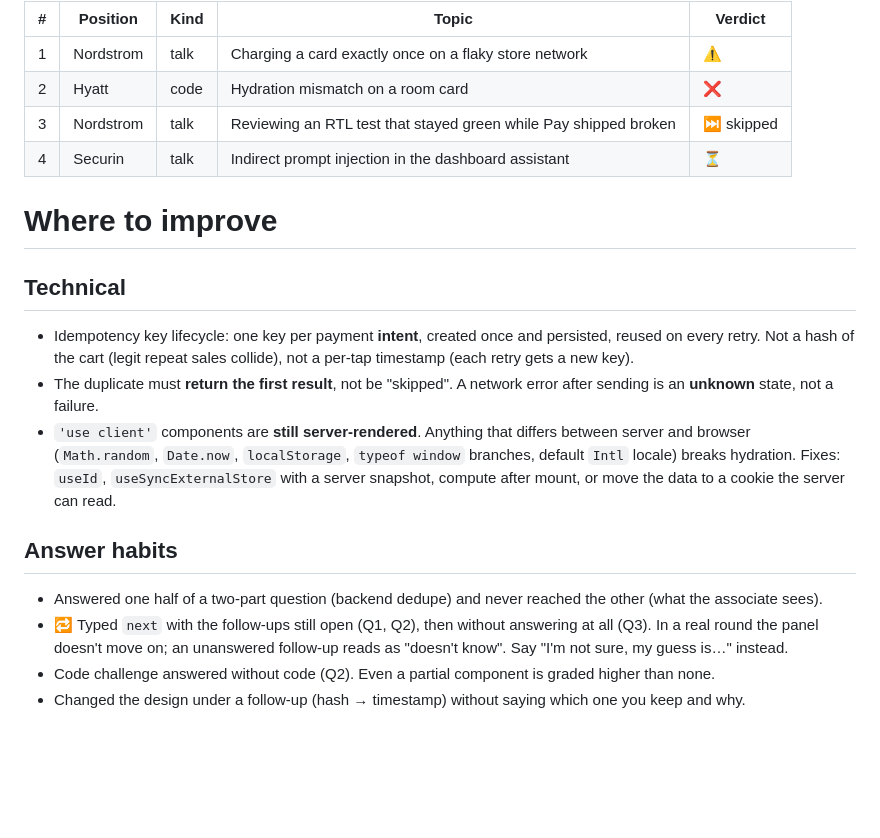
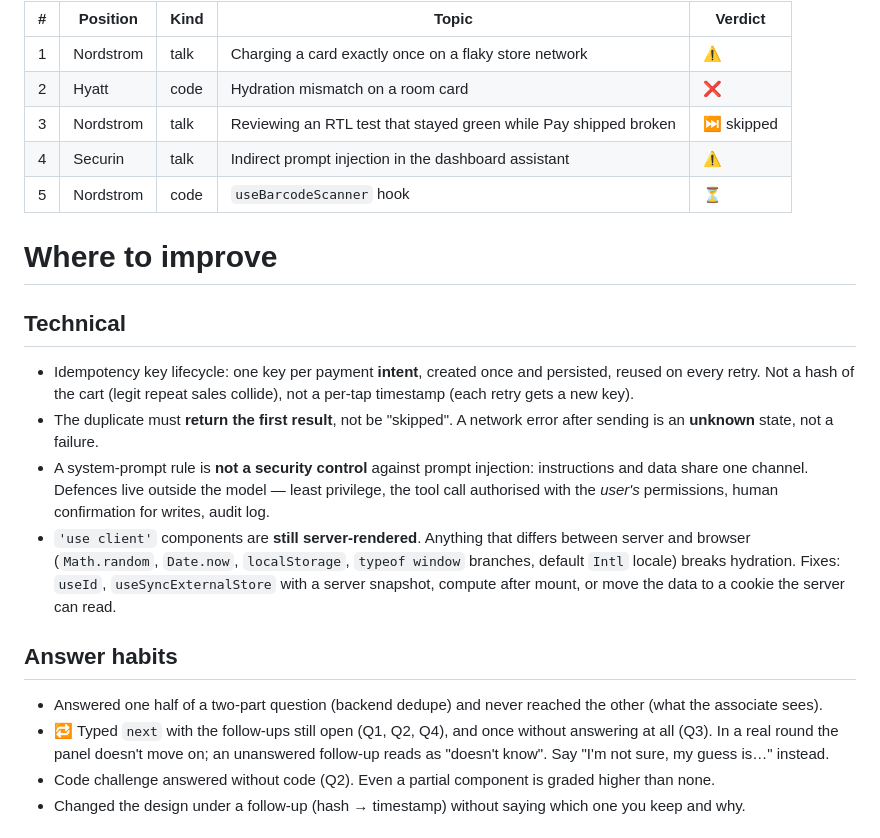
Before and after one commit to SAW1518/Notes, a Markdown page: study/Sesiones/2026-10-12 Session 1.md, the part around one of its changes. Drawn GitHub-style; blank space fills up the shorter version.

```diff
--- a/study/Sesiones/2026-10-12 Session 1.md
+++ b/study/Sesiones/2026-10-12 Session 1.md
@@ -17,18 +17,20 @@ Weighting: Nordstrom 4 of 8 (profile review due 2026-10-14); Hyatt, Securin, Por
 | 1 | Nordstrom | talk | Charging a card exactly once on a flaky store network | ⚠️ |
 | 2 | Hyatt | code | Hydration mismatch on a room card | ❌ |
 | 3 | Nordstrom | talk | Reviewing an RTL test that stayed green while Pay shipped broken | ⏭️ skipped |
-| 4 | Securin | talk | Indirect prompt injection in the dashboard assistant | ⏳ |
+| 4 | Securin | talk | Indirect prompt injection in the dashboard assistant | ⚠️ |
+| 5 | Nordstrom | code | `useBarcodeScanner` hook | ⏳ |
 
 # Where to improve
 
 ## Technical
 - Idempotency key lifecycle: one key per payment **intent**, created once and persisted, reused on every retry. Not a hash of the cart (legit repeat sales collide), not a per-tap timestamp (each retry gets a new key).
 - The duplicate must **return the first result**, not be "skipped". A network error after sending is an **unknown** state, not a failure.
+- A system-prompt rule is **not a security control** against prompt injection: instructions and data share one channel. Defences live outside the model — least privilege, the tool call authorised with the *user's* permissions, human confirmation for writes, audit log.
 - `'use client'` components are **still server-rendered**. Anything that differs between server and browser (`Math.random`, `Date.now`, `localStorage`, `typeof window` branches, default `Intl` locale) breaks hydration. Fixes: `useId`, `useSyncExternalStore` with a server snapshot, compute after mount, or move the data to a cookie the server can read.
 
 ## Answer habits
 - Answered one half of a two-part question (backend dedupe) and never reached the other (what the associate sees).
-- 🔁 Typed `next` with the follow-ups still open (Q1, Q2), then without answering at all (Q3). In a real round the panel doesn't move on; an unanswered follow-up reads as "doesn't know". Say "I'm not sure, my guess is…" instead.
+- 🔁 Typed `next` with the follow-ups still open (Q1, Q2, Q4), and once without answering at all (Q3). In a real round the panel doesn't move on; an unanswered follow-up reads as "doesn't know". Say "I'm not sure, my guess is…" instead.
 - Code challenge answered without code (Q2). Even a partial component is graded higher than none.
 - Changed the design under a follow-up (hash → timestamp) without saying which one you keep and why.
 
```
Also changed, not shown: other parts of study/Sesiones/2026-10-12 Session 1.md (+21 -1 lines).
